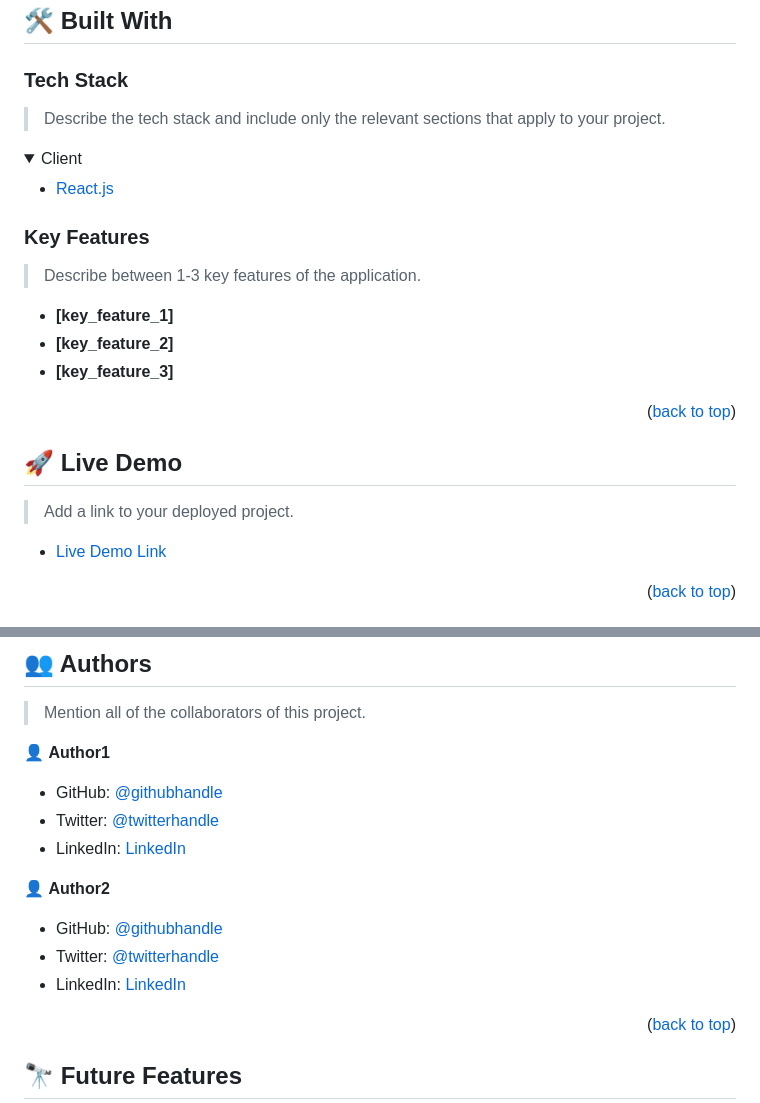
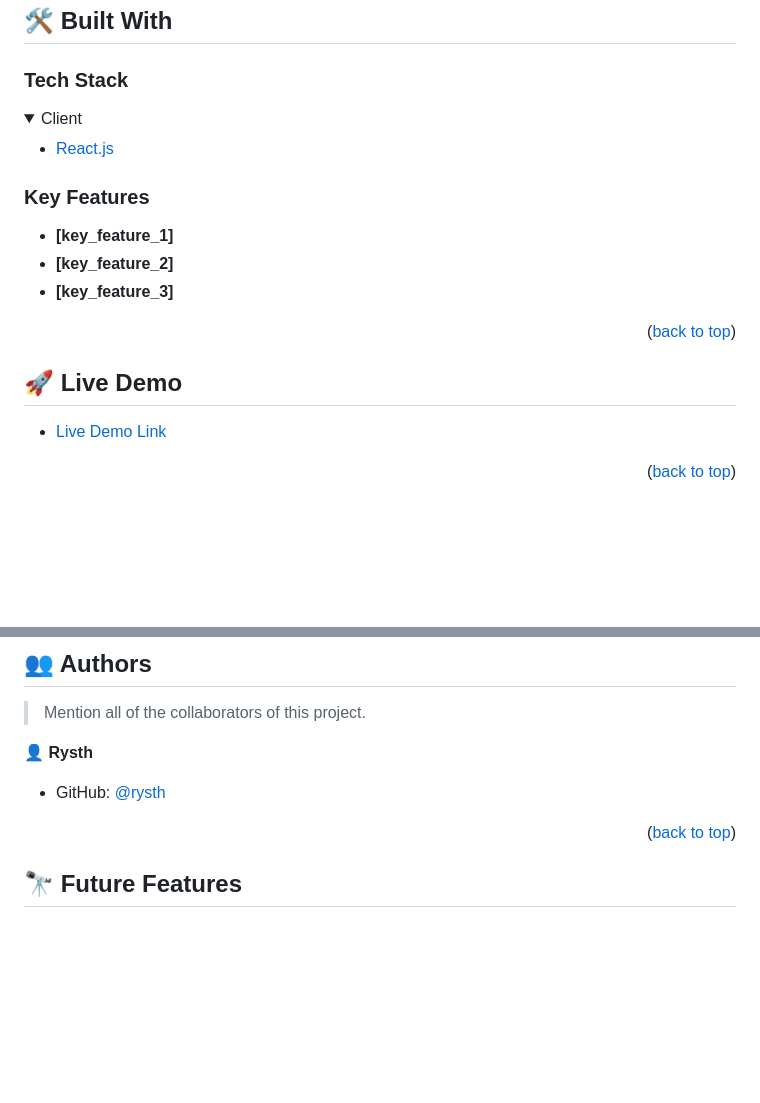
Before and after one commit to Rysth/Hello-Microverse-Project, a Markdown page: README.md, 2 parts joined by grey strips. Drawn GitHub-style; folded sections open; blank space fills up the shorter version.

Commit message:
Updated README Description.

```diff
--- a/README.md
+++ b/README.md
@@ -70,9 +70,6 @@ correctly in every project.
 
 ### Tech Stack <a name="tech-stack"></a>
 
-> Describe the tech stack and include only the relevant sections that
-> apply to your project.
-
 <details>
   <summary>Client</summary>
   <ul>
@@ -84,8 +81,6 @@ correctly in every project.
 
 ### Key Features <a name="key-features"></a>
 
-> Describe between 1-3 key features of the application.
-
 - **[key_feature_1]**
 - **[key_feature_2]**
 - **[key_feature_3]**
@@ -95,8 +90,6 @@ correctly in every project.
 <!-- LIVE DEMO -->
 
 ## 🚀 Live Demo <a name="live-demo"></a>
-
-> Add a link to your deployed project.
 
 - [Live Demo Link](https://google.com)
 
@@ -192,17 +185,9 @@ Example:
 
 > Mention all of the collaborators of this project.
 
-👤 **Author1**
+👤 **Rysth**
 
-- GitHub: [@githubhandle](https://github.com/githubhandle)
-- Twitter: [@twitterhandle](https://twitter.com/twitterhandle)
-- LinkedIn: [LinkedIn](https://linkedin.com/in/linkedinhandle)
-
-👤 **Author2**
-
-- GitHub: [@githubhandle](https://github.com/githubhandle)
-- Twitter: [@twitterhandle](https://twitter.com/twitterhandle)
-- LinkedIn: [LinkedIn](https://linkedin.com/in/linkedinhandle)
+- GitHub: [@rysth](https://github.com/Rysth)
 
 <p align="right">(<a href="#readme-top">back to top</a>)</p>
 
```
